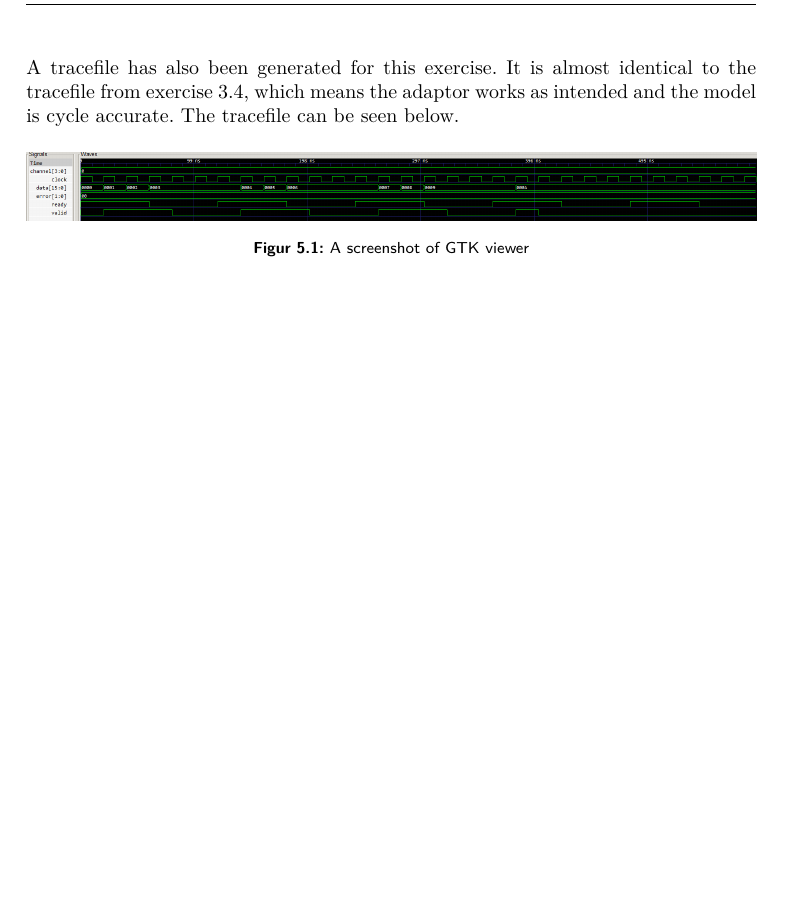
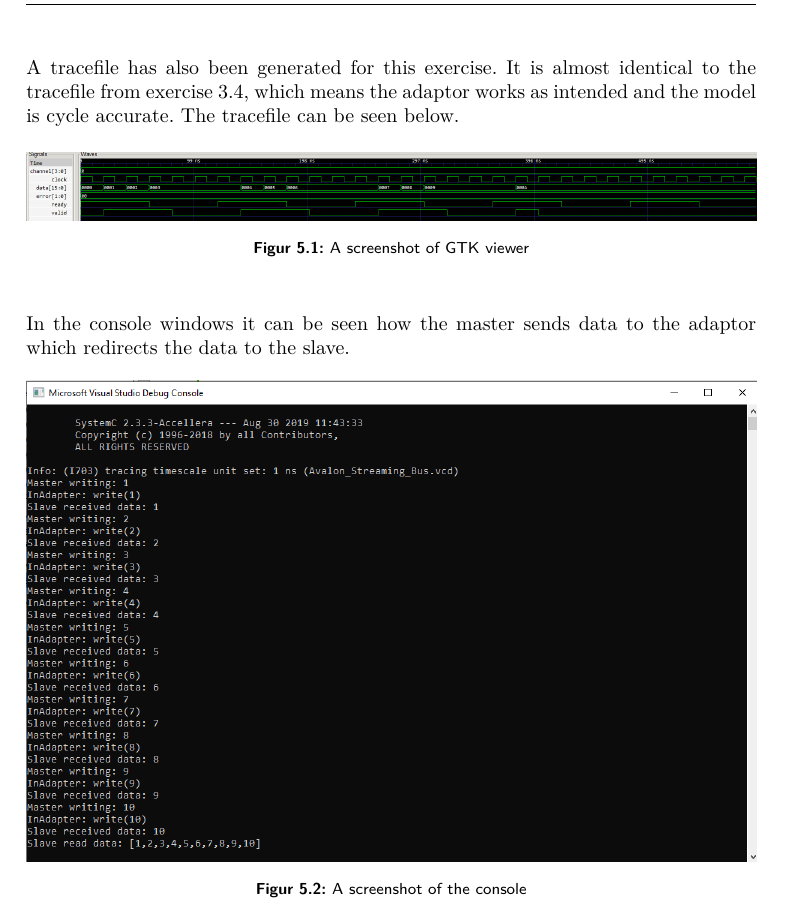
Before and after one commit to HansEge/ERTS_Assignment1, a LaTeX document (LaTex/Report/Main.tex, which reads LaTex/Report/Chapters/Assignment3_5.tex): part of page 12 of 12, cut so that both start at the same text, the shorter picture padded with empty space. Compiled offline with LuaLaTeX.

Commit message:
Tilføjer lidt mere til 3.5 latex

```diff
--- a/LaTex/Report/Chapters/Assignment3_5.tex
+++ b/LaTex/Report/Chapters/Assignment3_5.tex
@@ -196,3 +196,12 @@ A tracefile has also been generated for this exercise. It is almost identical to
 	\caption{A screenshot of GTK viewer}
 	\label{fig:GTK_Viewer2}
 \end{figure}
+
+In the console windows it can be seen how the master sends data to the adaptor which redirects the data to the slave.
+
+\begin{figure}[H]
+	\centering
+	\includegraphics[width=\textwidth]{Images/ConsoleWindow3_5.png}
+	\caption{A screenshot of the console}
+	\label{fig:ConsoleWindow}
+\end{figure}
```
Also changed, not shown: LaTex/Report/Images/ConsoleWindow3_5.png (added), LaTex/Report/Main.pdf.
